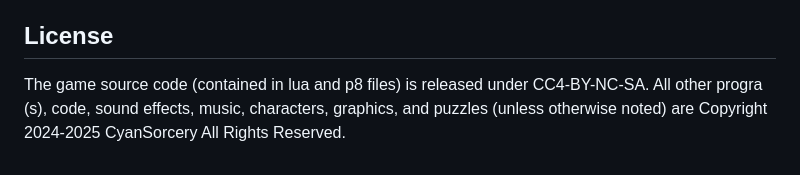
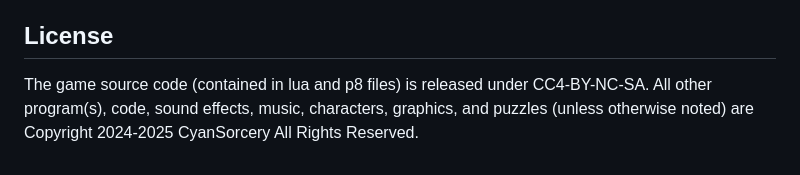
Before and after one commit to CyanSorcery/blobun_mini, a Markdown page: README.md, the part around the change. GitHub-like rendering.

Commit message:
small fix to readme

```diff
--- a/README.md
+++ b/README.md
@@ -140,4 +140,4 @@ NOTE: Eventually, we will release the pico8 version of the Blobun Level Editor w
 ¹Sound effects manually recreated by Roxy.
 
 ## License
-The game source code (contained in lua and p8 files) is released under CC4-BY-NC-SA. All other progra (s), code, sound effects, music, characters, graphics, and puzzles (unless otherwise noted) are Copyright 2024-2025 CyanSorcery All Rights Reserved.
+The game source code (contained in lua and p8 files) is released under CC4-BY-NC-SA. All other program(s), code, sound effects, music, characters, graphics, and puzzles (unless otherwise noted) are Copyright 2024-2025 CyanSorcery All Rights Reserved.
```
